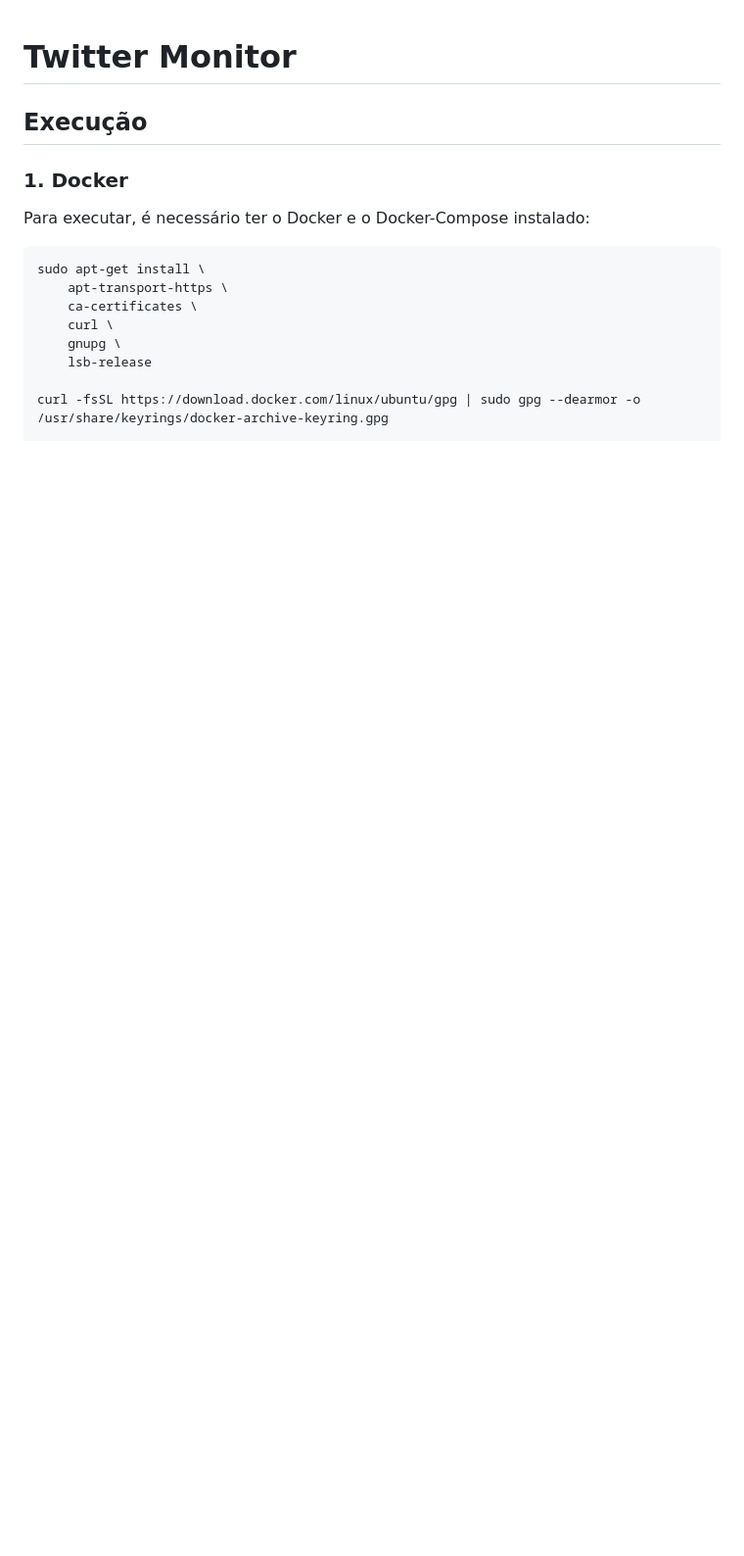
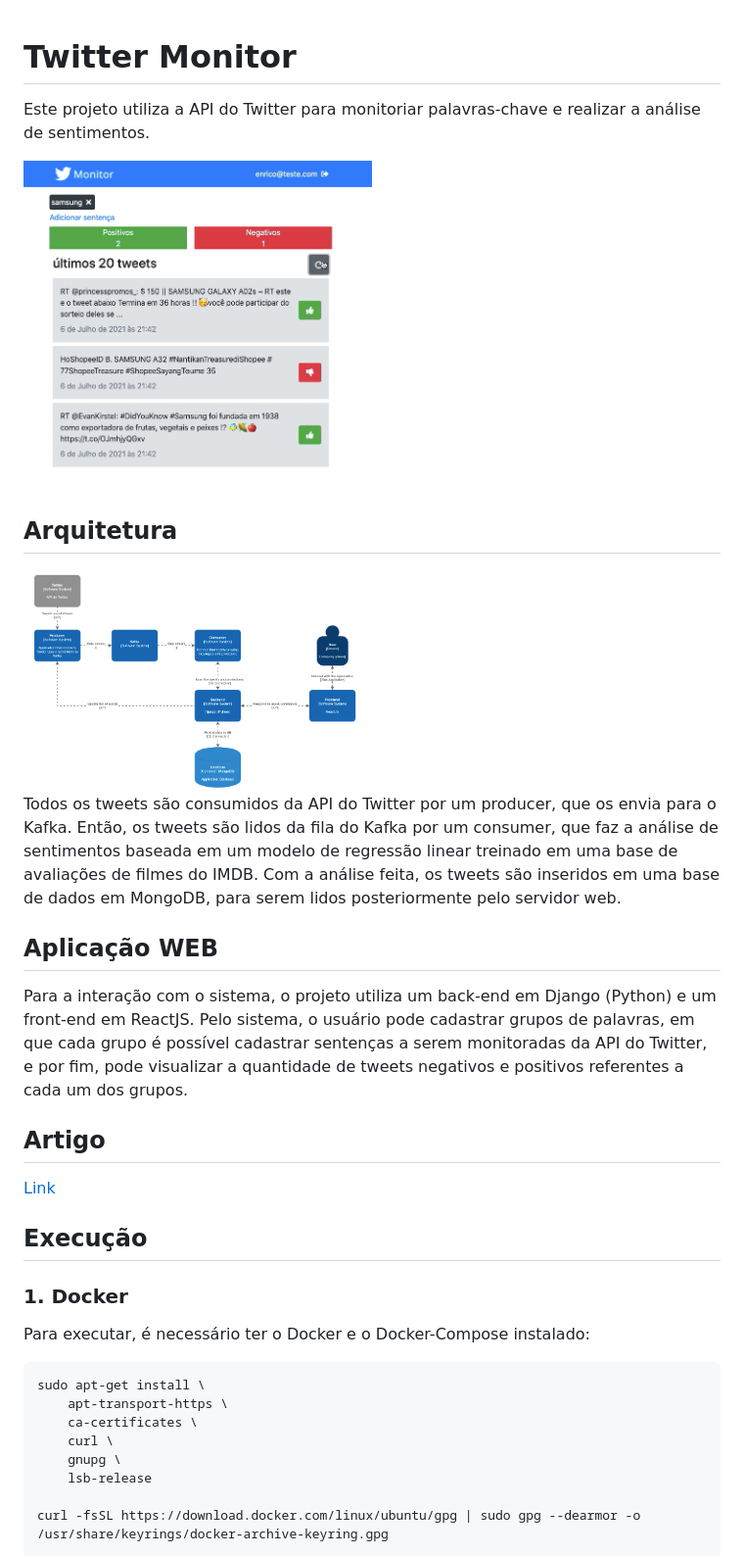
Before and after one commit to enricorobazza/twittermonitor, a Markdown page: README.md, the part around the change. Shown: that part at 98% size. Drawn GitHub-style; pictures changed too: images/architecture.png (added), images/example.png (added); blank space fills up the shorter version.

```diff
--- a/README.md
+++ b/README.md
@@ -1,4 +1,22 @@
 # Twitter Monitor
+
+Este projeto utiliza a API do Twitter para monitoriar palavras-chave e realizar a análise de sentimentos.
+
+<img width="50%" src="./images/example.png" alt="Exemplo - Twitter Monitor" />
+
+## Arquitetura
+
+<img width="50%" src="./images/architecture.png" alt="Arquitetura do Projeto" />
+
+Todos os tweets são consumidos da API do Twitter por um producer, que os envia para o Kafka. Então, os tweets são lidos da fila do Kafka por um consumer, que faz a análise de sentimentos baseada em um modelo de regressão linear treinado em uma base de avaliações de filmes do IMDB. Com a análise feita, os tweets são inseridos em uma base de dados em MongoDB, para serem lidos posteriormente pelo servidor web.
+
+## Aplicação WEB
+
+Para a interação com o sistema, o projeto utiliza um back-end em Django (Python) e um front-end em ReactJS. Pelo sistema, o usuário pode cadastrar grupos de palavras, em que cada grupo é possível cadastrar sentenças a serem monitoradas da API do Twitter, e por fim, pode visualizar a quantidade de tweets negativos e positivos referentes a cada um dos grupos.
+
+## Artigo
+
+<a href="./Paper.pdf">Link</a>
 
 ## Execução
 
```
Also changed, not shown: 1 other file.
